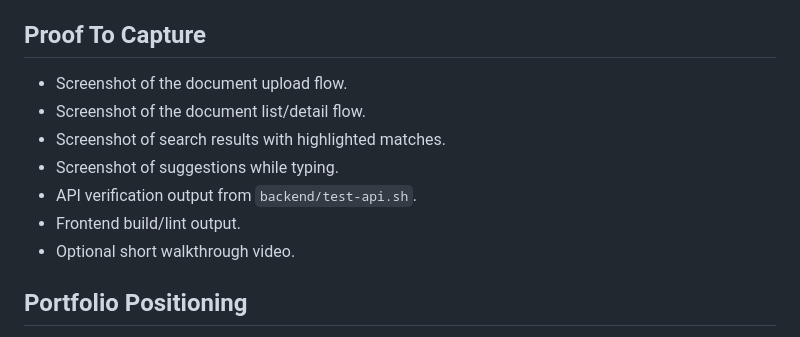
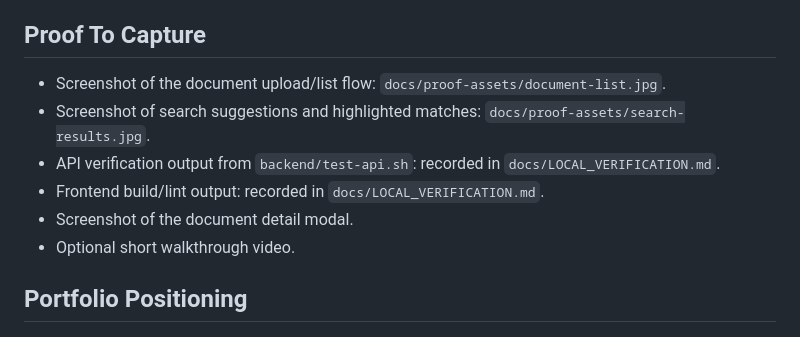
Before and after one commit to silindokuhleL/document-search-portal, a Markdown page: docs/CASE_STUDY.md, the part around the change. GitHub-like rendering.

```diff
--- a/docs/CASE_STUDY.md
+++ b/docs/CASE_STUDY.md
@@ -64,12 +64,11 @@ flowchart LR
 
 ## Proof To Capture
 
-- Screenshot of the document upload flow.
-- Screenshot of the document list/detail flow.
-- Screenshot of search results with highlighted matches.
-- Screenshot of suggestions while typing.
-- API verification output from `backend/test-api.sh`.
-- Frontend build/lint output.
+- Screenshot of the document upload/list flow: `docs/proof-assets/document-list.jpg`.
+- Screenshot of search suggestions and highlighted matches: `docs/proof-assets/search-results.jpg`.
+- API verification output from `backend/test-api.sh`: recorded in `docs/LOCAL_VERIFICATION.md`.
+- Frontend build/lint output: recorded in `docs/LOCAL_VERIFICATION.md`.
+- Screenshot of the document detail modal.
 - Optional short walkthrough video.
 
 ## Portfolio Positioning
```
Also changed, not shown: README.md (+13 -2 lines), docs/LOCAL_VERIFICATION.md (added, +68 -0 lines), docs/PROOF_CHECKLIST.md (+19 -18 lines), docs/proof-assets/document-list.jpg (added), docs/proof-assets/search-results.jpg (added).
